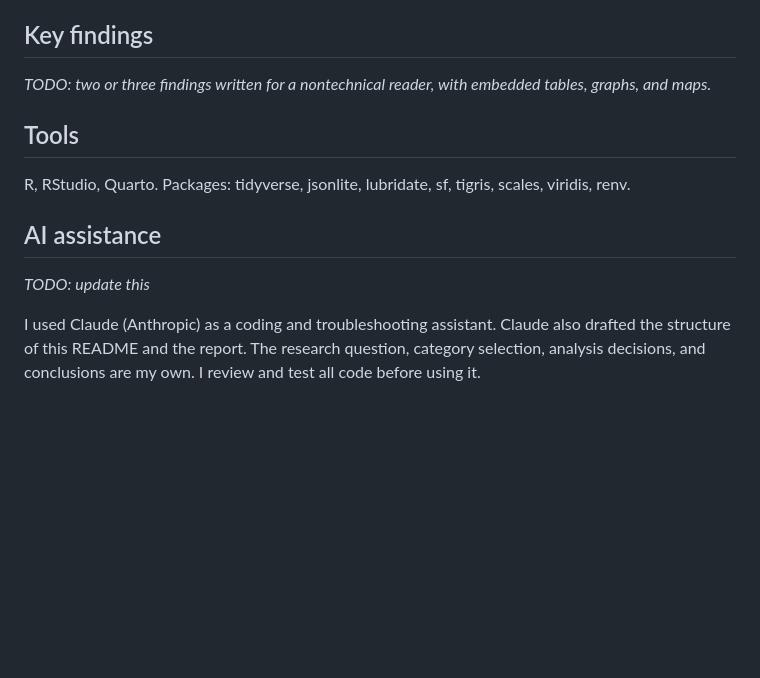
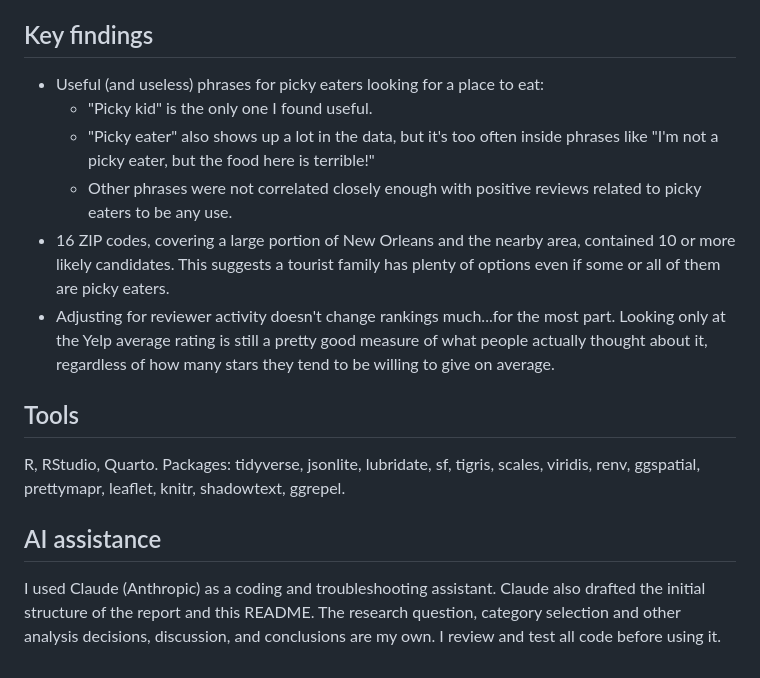
Before and after one commit to Nettabird/yelp-new-orleans-project, a Markdown page: README.md, the part around one of its changes. Drawn GitHub-style; blank space fills up the shorter version.

```diff
--- a/README.md
+++ b/README.md
@@ -58,14 +65,17 @@ The raw JSON files are several gigabytes, which is far above GitHub's 100 MB fil
 
 ## Key findings
 
-*TODO: two or three findings written for a nontechnical reader, with embedded tables, graphs, and maps.*
+- Useful (and useless) phrases for picky eaters looking for a place to eat:
+  - "Picky kid" is the only one I found useful.
+  - "Picky eater" also shows up a lot in the data, but it's too often inside phrases like "I'm not a picky eater, but the food here is terrible!"
+  - Other phrases were not correlated closely enough with positive reviews related to picky eaters to be any use.
+- 16 ZIP codes, covering a large portion of New Orleans and the nearby area, contained 10 or more likely candidates. This suggests a tourist family has plenty of options even if some or all of them are picky eaters.
+- Adjusting for reviewer activity doesn't change rankings much...for the most part. Looking only at the Yelp average rating is still a pretty good measure of what people actually thought about it, regardless of how many stars they tend to be willing to give on average.
 
 ## Tools
 
-R, RStudio, Quarto. Packages: tidyverse, jsonlite, lubridate, sf, tigris, scales, viridis, renv.
+R, RStudio, Quarto. Packages: tidyverse, jsonlite, lubridate, sf, tigris, scales, viridis, renv, ggspatial, prettymapr, leaflet, knitr, shadowtext, ggrepel.
 
 ## AI assistance
 
-*TODO: update this*
-
-I used Claude (Anthropic) as a coding and troubleshooting assistant. Claude also drafted the structure of this README and the report. The research question, category selection, analysis decisions, and conclusions are my own. I review and test all code before using it.
+I used Claude (Anthropic) as a coding and troubleshooting assistant. Claude also drafted the initial structure of the report and this README. The research question, category selection and other analysis decisions, discussion, and conclusions are my own. I review and test all code before using it.
```
Also changed, not shown: other parts of README.md (+18 -11 lines), docs/figures/top10_map.png (added), figures/top10_map.png (added), 13 other files.
